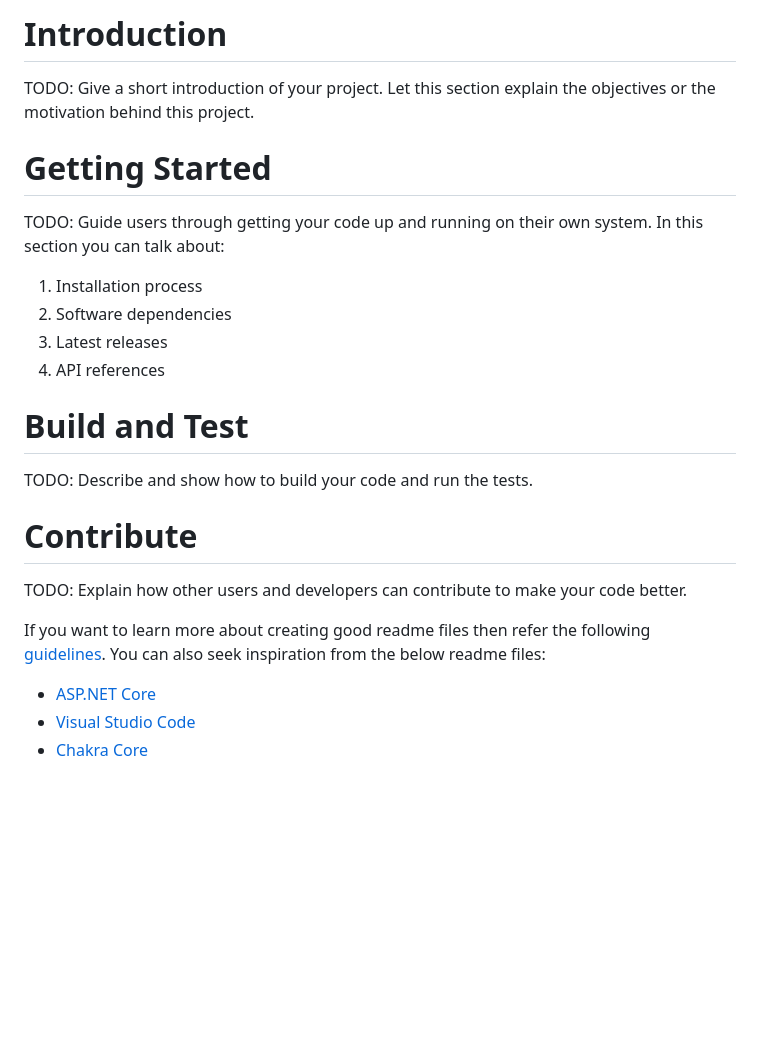
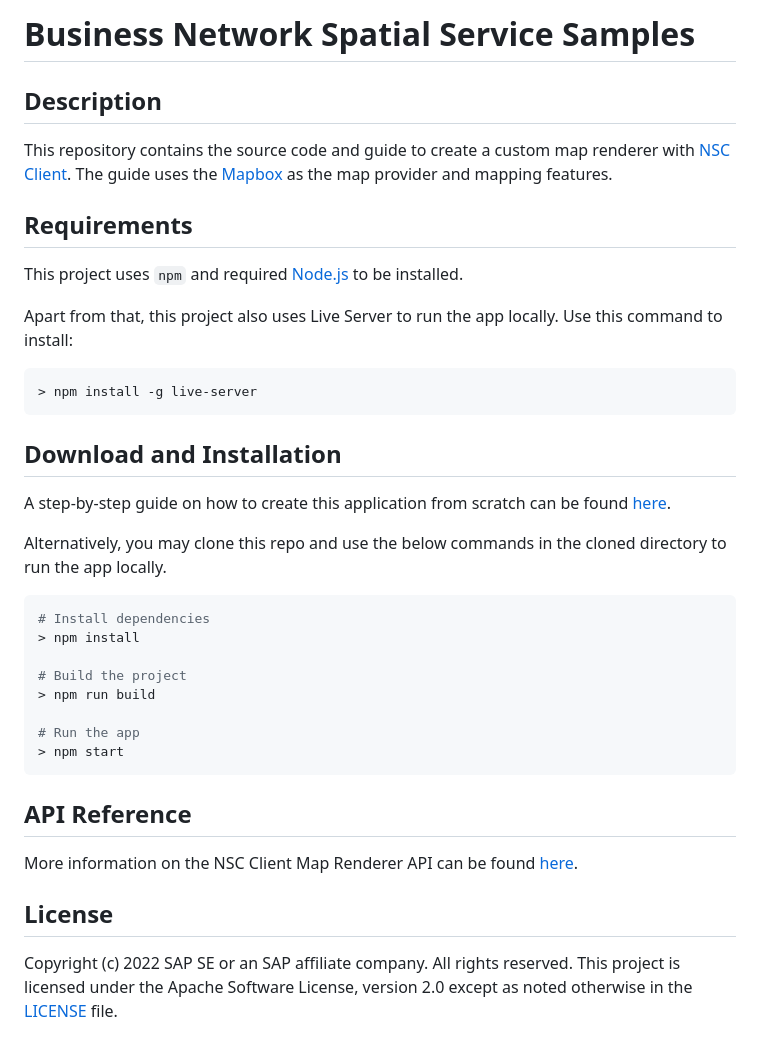
Before and after one commit to SAP-samples/business-network-spatial-service-samples, a Markdown page: README.md, the part around the change. GitHub-like rendering; blank space fills up the shorter version.

````diff
--- a/README.md
+++ b/README.md
@@ -1,20 +1,39 @@
-# Introduction
-TODO: Give a short introduction of your project. Let this section explain the objectives or the motivation behind this project.
+# Business Network Spatial Service Samples
 
-# Getting Started
-TODO: Guide users through getting your code up and running on their own system. In this section you can talk about:
-1.	Installation process
-2.	Software dependencies
-3.	Latest releases
-4.	API references
+## Description
 
-# Build and Test
-TODO: Describe and show how to build your code and run the tests.
+This repository contains the source code and guide to create a custom map renderer with [NSC Client](https://www.npmjs.com/package/@sap/nsc-client). The guide uses the [Mapbox](https://www.mapbox.com/) as the map provider and mapping features.
 
-# Contribute
-TODO: Explain how other users and developers can contribute to make your code better.
+## Requirements
 
-If you want to learn more about creating good readme files then refer the following [guidelines](https://docs.microsoft.com/en-us/azure/devops/repos/git/create-a-readme?view=azure-devops). You can also seek inspiration from the below readme files:
-- [ASP.NET Core](https://github.com/aspnet/Home)
-- [Visual Studio Code](https://github.com/Microsoft/vscode)
-- [Chakra Core](https://github.com/Microsoft/ChakraCore)
+This project uses `npm` and required [Node.js](https://nodejs.org/) to be installed.
+
+Apart from that, this project also uses Live Server to run the app locally. Use this command to install:
+
+```shell
+> npm install -g live-server
+```
+
+## Download and Installation
+
+A step-by-step guide on how to create this application from scratch can be found [here](./GUIDE.md).
+
+Alternatively, you may clone this repo and use the below commands in the cloned directory to run the app locally.
+
+```shell
+# Install dependencies
+> npm install
+
+# Build the project
+> npm run build
+
+# Run the app
+> npm start
+```
+
+## API Reference
+
+More information on the NSC Client Map Renderer API can be found [here](./API.md).
+
+## License
+Copyright (c) 2022 SAP SE or an SAP affiliate company. All rights reserved. This project is licensed under the Apache Software License, version 2.0 except as noted otherwise in the [LICENSE](LICENSES/Apache-2.0.txt) file.
````
Also changed, not shown: GUIDE.md (+60 -22 lines), images/4.png (added), 5 other files.
